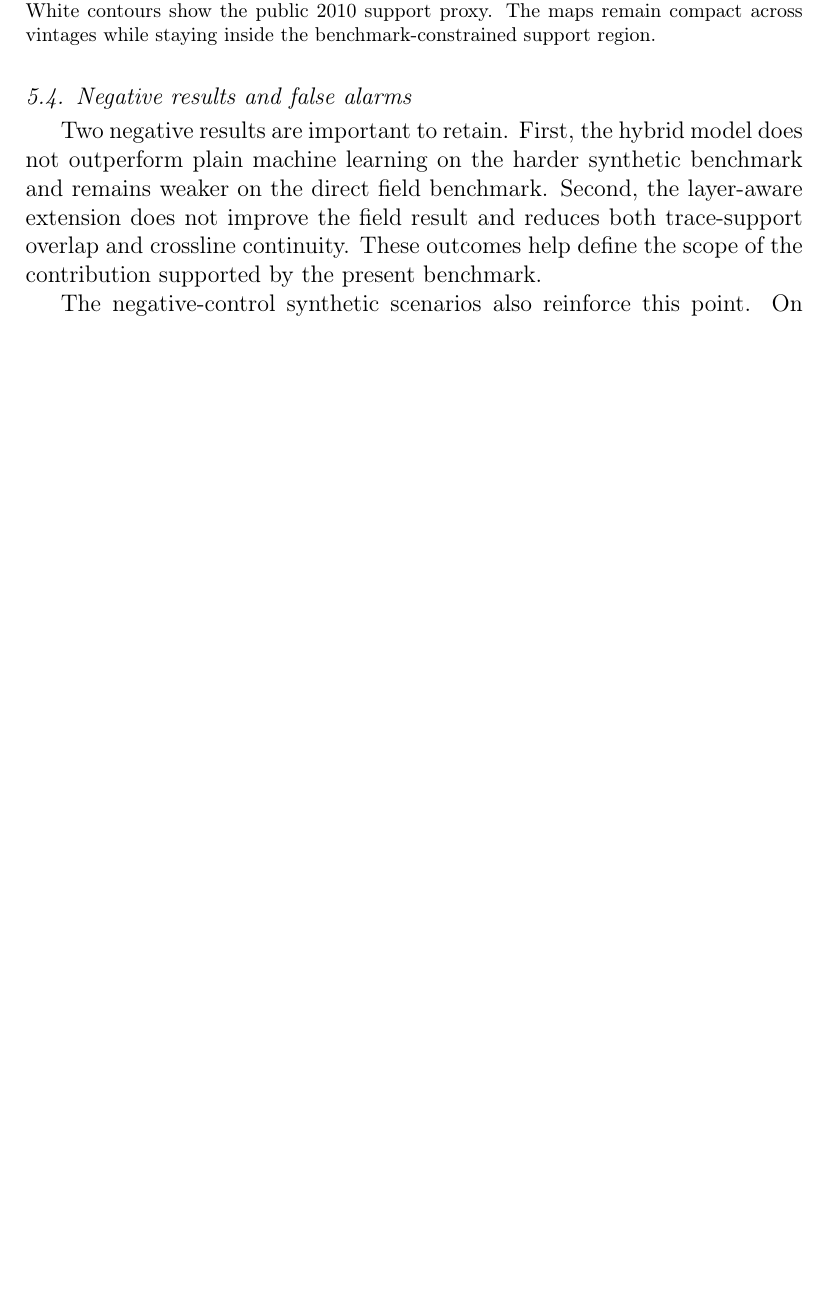
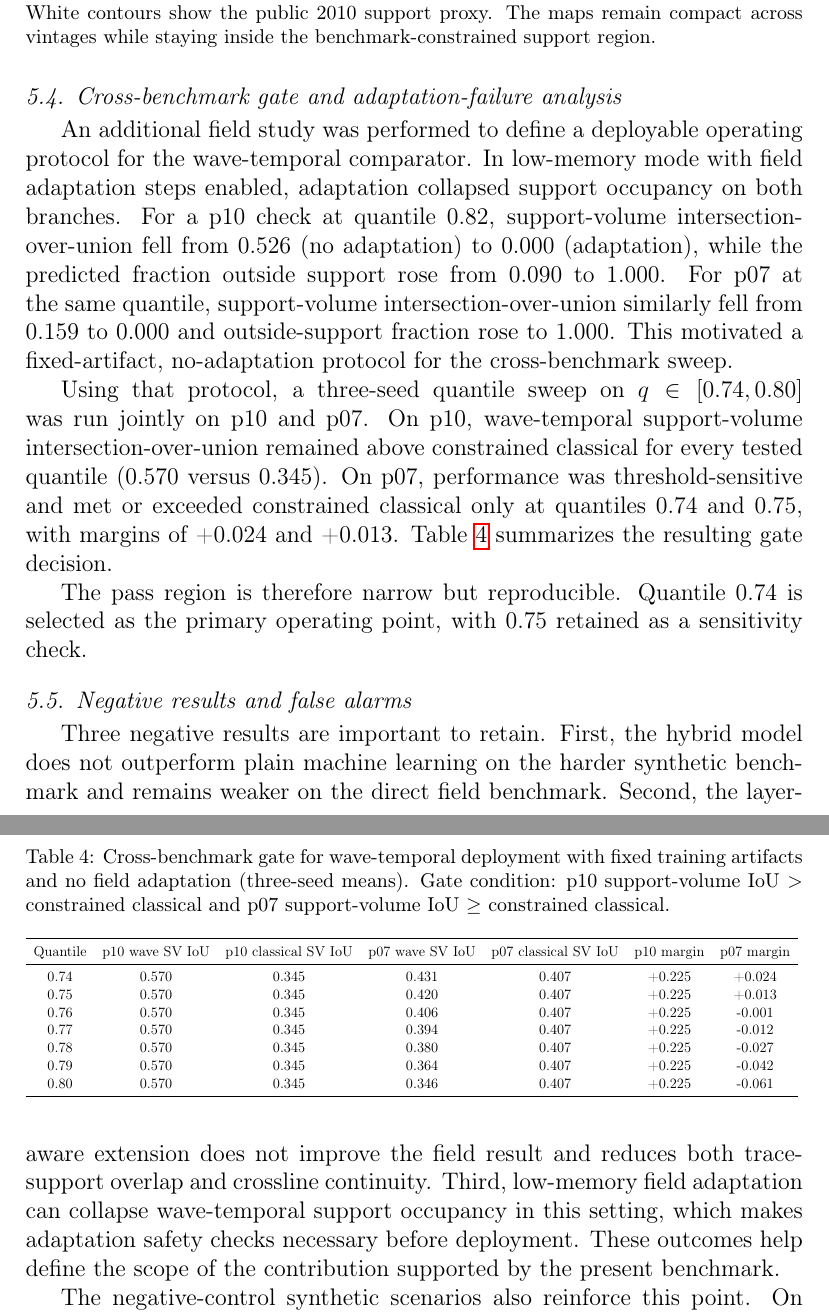
Before and after one commit to TallowCatch/CO2Shift, a LaTeX paper (paper/manuscript.tex): part of page 9 of 12 before the commit and two parts of pages 9 and 10 of 13 after it, the two joined at a grey line, cut so that both start at the same text, the shorter picture padded with empty space. Compiled offline with pdfLaTeX.

Commit message:
Refocus manuscript on cross-benchmark gate novelty and adaptation failure

```diff
--- a/paper/manuscript.tex
+++ b/paper/manuscript.tex
@@ -275,9 +275,39 @@ The temporal slices in Fig.~\ref{fig:p07panel} show that the structured method p
 \label{fig:p07panel}
 \end{figure}
 
+\subsection{Cross-benchmark gate and adaptation-failure analysis}
+
+An additional field study was performed to define a deployable operating protocol for the wave-temporal comparator. In low-memory mode with field adaptation steps enabled, adaptation collapsed support occupancy on both branches. For a p10 check at quantile 0.82, support-volume intersection-over-union fell from 0.526 (no adaptation) to 0.000 (adaptation), while the predicted fraction outside support rose from 0.090 to 1.000. For p07 at the same quantile, support-volume intersection-over-union similarly fell from 0.159 to 0.000 and outside-support fraction rose to 1.000. This motivated a fixed-artifact, no-adaptation protocol for the cross-benchmark sweep.
+
+Using that protocol, a three-seed quantile sweep on $q \in [0.74, 0.80]$ was run jointly on p10 and p07. On p10, wave-temporal support-volume intersection-over-union remained above constrained classical for every tested quantile (0.570 versus 0.345). On p07, performance was threshold-sensitive and met or exceeded constrained classical only at quantiles 0.74 and 0.75, with margins of +0.024 and +0.013. Table~\ref{tab:gate} summarizes the resulting gate decision.
+
+\begin{table}[t]
+\centering
+\small
+\caption{Cross-benchmark gate for wave-temporal deployment with fixed training artifacts and no field adaptation (three-seed means). Gate condition: p10 support-volume IoU $>$ constrained classical and p07 support-volume IoU $\geq$ constrained classical.}
+\label{tab:gate}
+\resizebox{\textwidth}{!}{%
+\begin{tabular}{ccccccc}
+\toprule
+Quantile & p10 wave SV IoU & p10 classical SV IoU & p07 wave SV IoU & p07 classical SV IoU & p10 margin & p07 margin \\
+\midrule
+0.74 & 0.570 & 0.345 & 0.431 & 0.407 & +0.225 & +0.024 \\
+0.75 & 0.570 & 0.345 & 0.420 & 0.407 & +0.225 & +0.013 \\
+0.76 & 0.570 & 0.345 & 0.406 & 0.407 & +0.225 & -0.001 \\
+0.77 & 0.570 & 0.345 & 0.394 & 0.407 & +0.225 & -0.012 \\
+0.78 & 0.570 & 0.345 & 0.380 & 0.407 & +0.225 & -0.027 \\
+0.79 & 0.570 & 0.345 & 0.364 & 0.407 & +0.225 & -0.042 \\
+0.80 & 0.570 & 0.345 & 0.346 & 0.407 & +0.225 & -0.061 \\
+\bottomrule
+\end{tabular}
+}
+\end{table}
+
+The pass region is therefore narrow but reproducible. Quantile 0.74 is selected as the primary operating point, with 0.75 retained as a sensitivity check.
+
 \subsection{Negative results and false alarms}
 
-Two negative results are important to retain. First, the hybrid model does not outperform plain machine learning on the harder synthetic benchmark and remains weaker on the direct field benchmark. Second, the layer-aware extension does not improve the field result and reduces both trace-support overlap and crossline continuity. These outcomes help define the scope of the contribution supported by the present benchmark.
+Three negative results are important to retain. First, the hybrid model does not outperform plain machine learning on the harder synthetic benchmark and remains weaker on the direct field benchmark. Second, the layer-aware extension does not improve the field result and reduces both trace-support overlap and crossline continuity. Third, low-memory field adaptation can collapse wave-temporal support occupancy in this setting, which makes adaptation safety checks necessary before deployment. These outcomes help define the scope of the contribution supported by the present benchmark.
 
 The negative-control synthetic scenarios also reinforce this point. On mismatch-only and out-of-zone examples, plain machine learning keeps the false-positive rate low while retaining higher Dice than the hybrid model for out-of-zone changes. These scenarios do not replace field validation, but they show that the benchmark can reject weak hypotheses as well as confirm positive results.
 
```
Also changed, not shown: paper/manuscript.tex (18 more changed lines), 3 other files.
